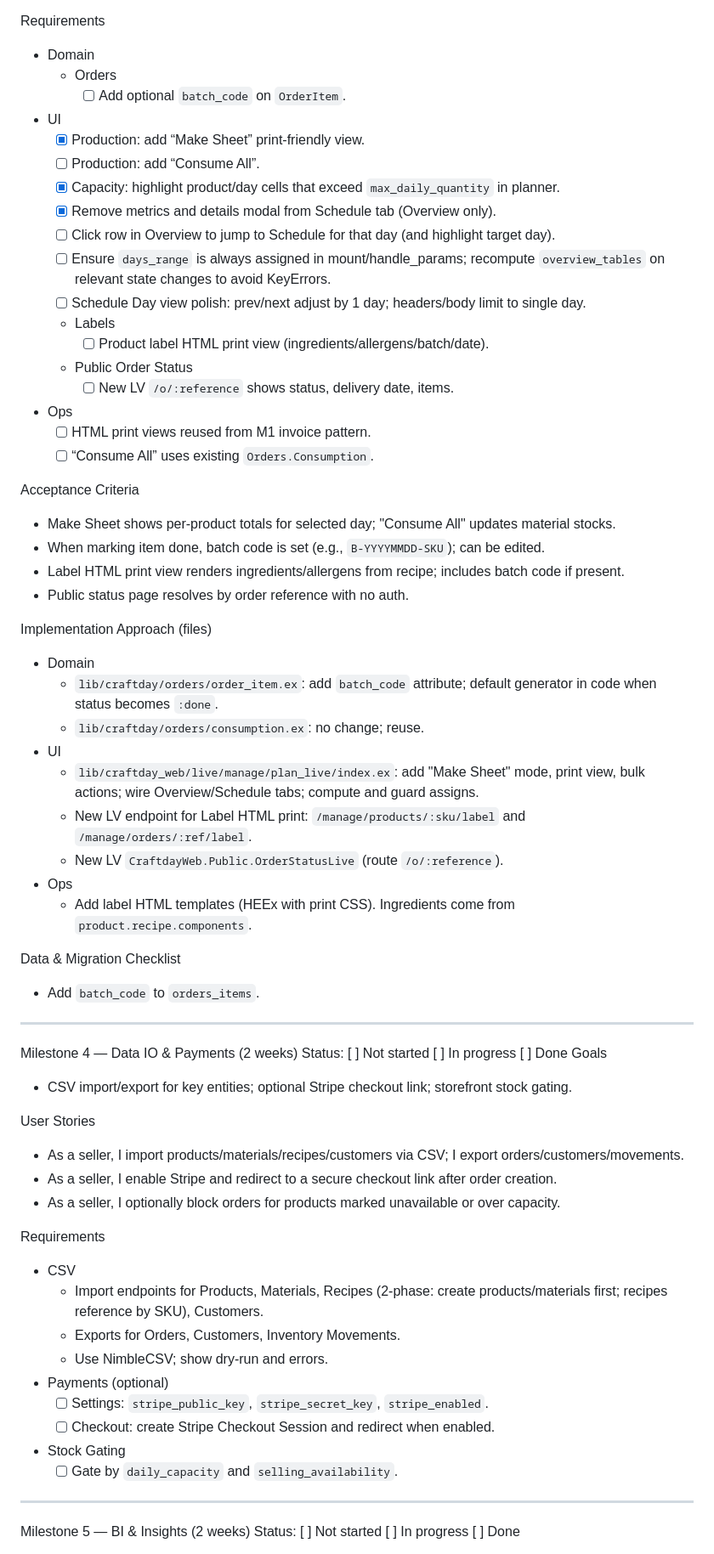
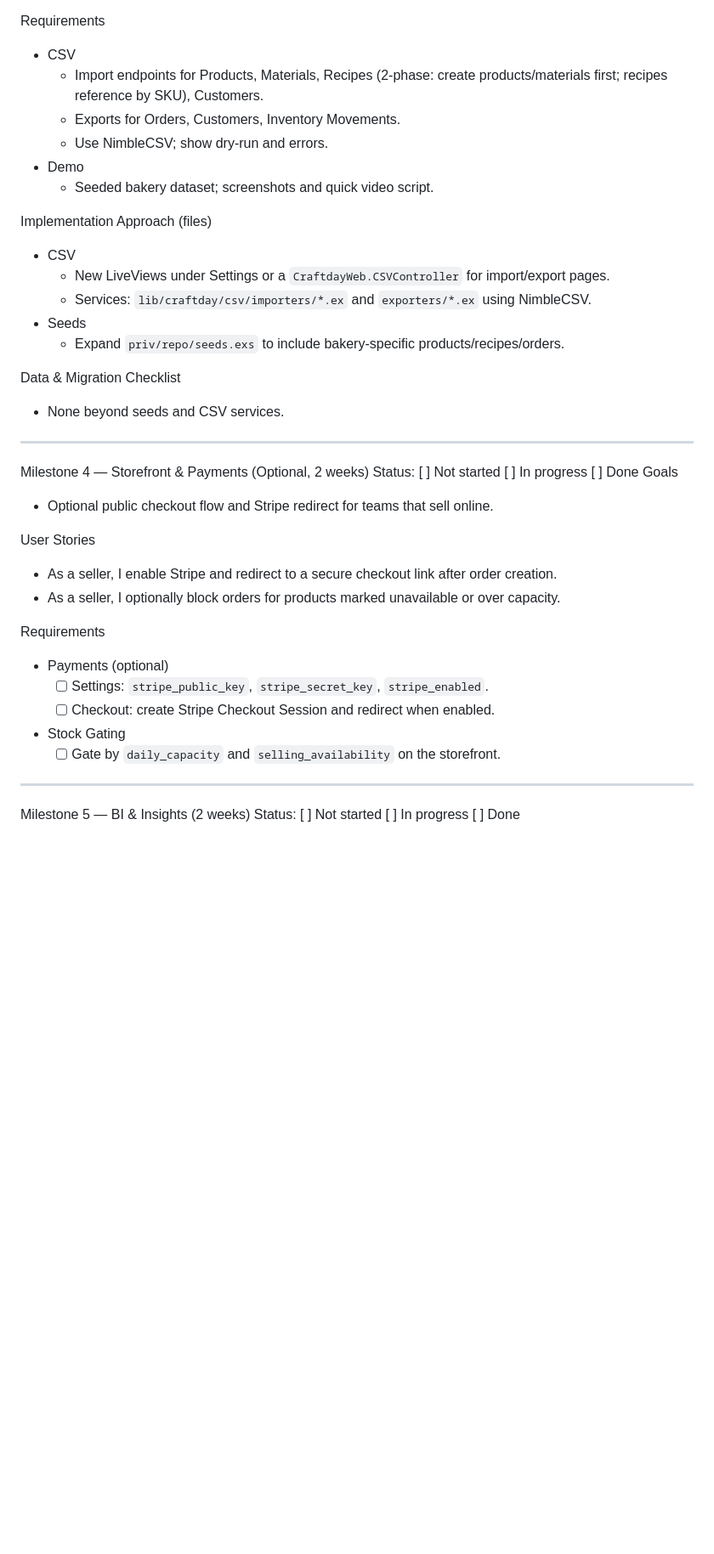
Before and after one commit to puemos/craftplan, a Markdown page: PLAN.md, the part around one of its changes. Shown at 85% size. GitHub-like rendering; blank space fills up the shorter version.

```diff
--- a/PLAN.md
+++ b/PLAN.md
@@ -209,66 +175,39 @@ User Stories
 
 Requirements
-- Domain
-  - Orders
-    - [ ] Add optional `batch_code` on `OrderItem`.
-- UI
-  - [x] Production: add “Make Sheet” print‑friendly view.
-  - [ ] Production: add “Consume All”.
-  - [x] Capacity: highlight product/day cells that exceed `max_daily_quantity` in planner.
-  - [x] Remove metrics and details modal from Schedule tab (Overview only).
-  - [ ] Click row in Overview to jump to Schedule for that day (and highlight target day).
-  - [ ] Ensure `days_range` is always assigned in mount/handle_params; recompute `overview_tables` on relevant state changes to avoid KeyErrors.
-  - [ ] Schedule Day view polish: prev/next adjust by 1 day; headers/body limit to single day.
-  - Labels
-    - [ ] Product label HTML print view (ingredients/allergens/batch/date).
-  - Public Order Status
-    - [ ] New LV `/o/:reference` shows status, delivery date, items.
-- Ops
-  - [ ] HTML print views reused from M1 invoice pattern.
-  - [ ] “Consume All” uses existing `Orders.Consumption`.
-
-Acceptance Criteria
-- Make Sheet shows per-product totals for selected day; "Consume All" updates material stocks.
-- When marking item done, batch code is set (e.g., `B-YYYYMMDD-SKU`); can be edited.
-- Label HTML print view renders ingredients/allergens from recipe; includes batch code if present.
-- Public status page resolves by order reference with no auth.
+- CSV
+  - Import endpoints for Products, Materials, Recipes (2‑phase: create products/materials first; recipes reference by SKU), Customers.
+  - Exports for Orders, Customers, Inventory Movements.
+  - Use NimbleCSV; show dry‑run and errors.
+- Demo
+  - Seeded bakery dataset; screenshots and quick video script.
 
 Implementation Approach (files)
-- Domain
-  - `lib/craftday/orders/order_item.ex`: add `batch_code` attribute; default generator in code when status becomes `:done`.
-  - `lib/craftday/orders/consumption.ex`: no change; reuse.
-- UI
-  - `lib/craftday_web/live/manage/plan_live/index.ex`: add "Make Sheet" mode, print view, bulk actions; wire Overview/Schedule tabs; compute and guard assigns.
-  - New LV endpoint for Label HTML print: `/manage/products/:sku/label` and `/manage/orders/:ref/label`.
-  - New LV `CraftdayWeb.Public.OrderStatusLive` (route `/o/:reference`).
-- Ops
-  - Add label HTML templates (HEEx with print CSS). Ingredients come from `product.recipe.components`.
+- CSV
+  - New LiveViews under Settings or a `CraftdayWeb.CSVController` for import/export pages.
+  - Services: `lib/craftday/csv/importers/*.ex` and `exporters/*.ex` using NimbleCSV.
+- Seeds
+  - Expand `priv/repo/seeds.exs` to include bakery‑specific products/recipes/orders.
 
 Data & Migration Checklist
-- Add `batch_code` to `orders_items`.
+- None beyond seeds and CSV services.
 
 
 --------------------------------------------------------------------
-Milestone 4 — Data IO & Payments (2 weeks)
+Milestone 4 — Storefront & Payments (Optional, 2 weeks)
 Status: [ ] Not started  [ ] In progress  [ ] Done
 Goals
-- CSV import/export for key entities; optional Stripe checkout link; storefront stock gating.
+- Optional public checkout flow and Stripe redirect for teams that sell online.
 
 User Stories
-- As a seller, I import products/materials/recipes/customers via CSV; I export orders/customers/movements.
 - As a seller, I enable Stripe and redirect to a secure checkout link after order creation.
 - As a seller, I optionally block orders for products marked unavailable or over capacity.
 
 Requirements
-- CSV
-  - Import endpoints for Products, Materials, Recipes (2-phase: create products/materials first; recipes reference by SKU), Customers.
-  - Exports for Orders, Customers, Inventory Movements.
-  - Use NimbleCSV; show dry-run and errors.
 - Payments (optional)
   - [ ] Settings: `stripe_public_key`, `stripe_secret_key`, `stripe_enabled`.
   - [ ] Checkout: create Stripe Checkout Session and redirect when enabled.
 - Stock Gating
-  - [ ] Gate by `daily_capacity` and `selling_availability`.
+  - [ ] Gate by `daily_capacity` and `selling_availability` on the storefront.
 
 --------------------------------------------------------------------
 Milestone 5 — BI & Insights (2 weeks)
```
Also changed, not shown: other parts of PLAN.md (+98 -134 lines).
